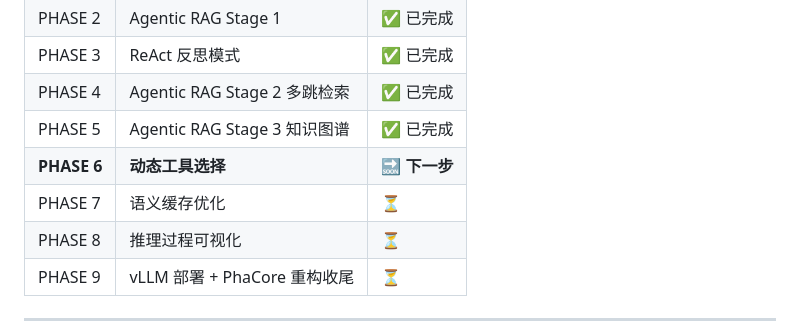
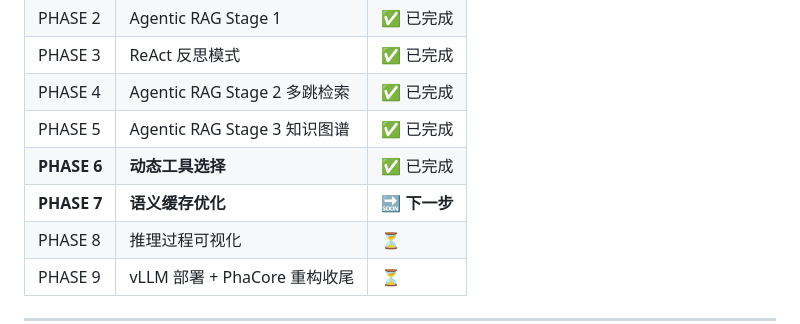
Before and after one commit to 13139531101/Multi-Intelligence-Medical-Companion, a Markdown page: README.md, the part around the change. Rendered like a GitHub page.

Commit message:
docs: update roadmap - PHASE 6 done, PHASE 7 next

```diff
--- a/README.md
+++ b/README.md
@@ -174,8 +174,8 @@ v2.0-stage24
 | PHASE 3 | ReAct 反思模式 | ✅ 已完成 |
 | PHASE 4 | Agentic RAG Stage 2 多跳检索 | ✅ 已完成 |
 | PHASE 5 | Agentic RAG Stage 3 知识图谱 | ✅ 已完成 |
-| **PHASE 6** | **动态工具选择** | **🔜 下一步** |
-| PHASE 7 | 语义缓存优化 | ⏳ |
+| **PHASE 6** | **动态工具选择** | ✅ 已完成 |
+| **PHASE 7** | **语义缓存优化** | **🔜 下一步** |
 | PHASE 8 | 推理过程可视化 | ⏳ |
 | PHASE 9 | vLLM 部署 + PhaCore 重构收尾 | ⏳ |
 
```
Also changed, not shown: docs/Chinese/AGENT_OPTIMIZATION_PLAN_2026.md (+2 -2 lines).
